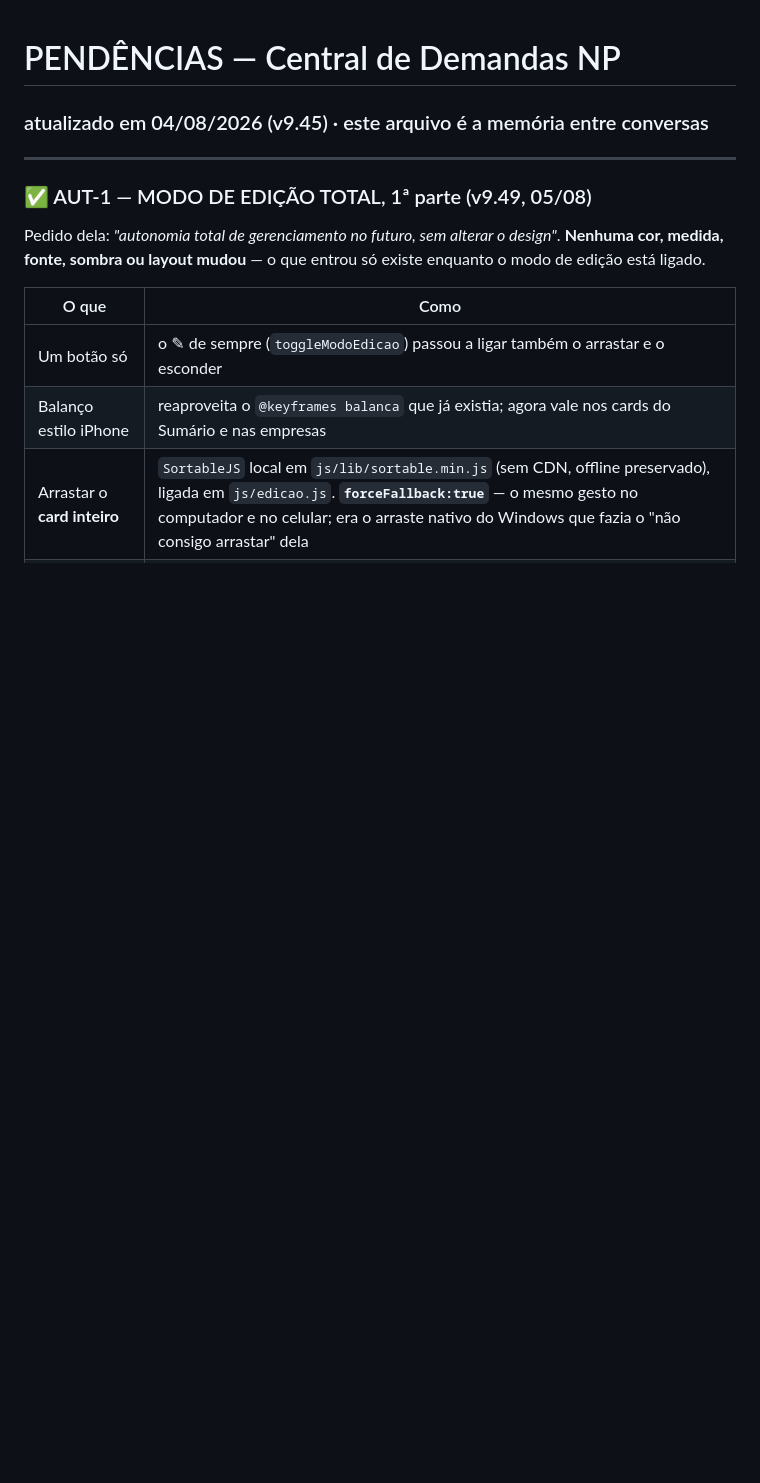
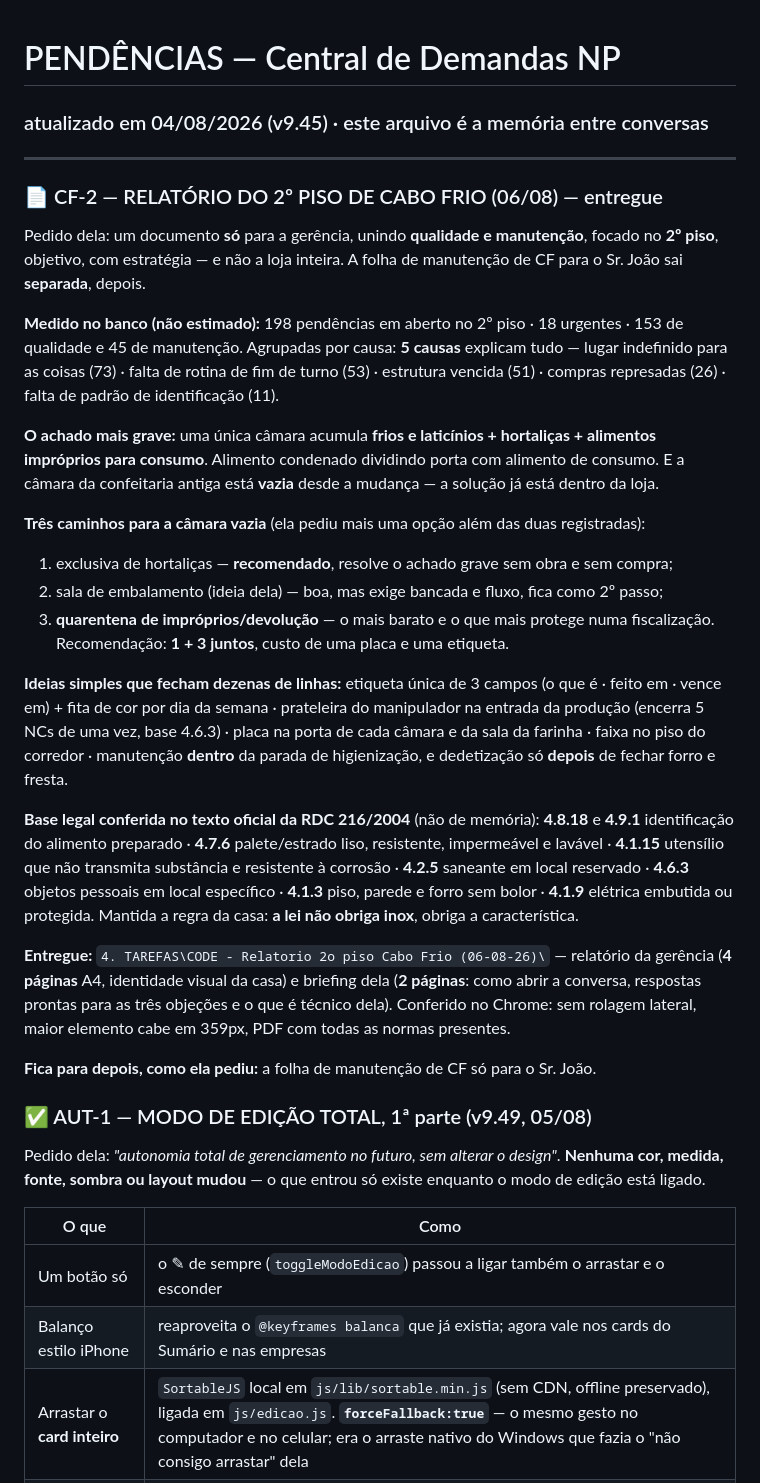
Before and after one commit to leticiaoliveira-gh/banco-demandas, a Markdown page: PENDENCIAS.md, the part around the change. GitHub-like rendering; blank space fills up the shorter version.

Commit message:
CF-2: relatorio do 2o piso de Cabo Frio para a gerencia (qualidade + manutencao) e briefing

```diff
--- a/PENDENCIAS.md
+++ b/PENDENCIAS.md
@@ -2,6 +2,47 @@
 ### atualizado em 04/08/2026 (v9.45) · este arquivo é a memória entre conversas
 
 ---
+
+### 📄 CF-2 — RELATÓRIO DO 2º PISO DE CABO FRIO (06/08) — entregue
+
+Pedido dela: um documento **só** para a gerência, unindo **qualidade e manutenção**, focado no
+**2º piso**, objetivo, com estratégia — e não a loja inteira. A folha de manutenção de CF para o
+Sr. João sai **separada**, depois.
+
+**Medido no banco (não estimado):** 198 pendências em aberto no 2º piso · 18 urgentes ·
+153 de qualidade e 45 de manutenção. Agrupadas por causa: **5 causas** explicam tudo —
+lugar indefinido para as coisas (73) · falta de rotina de fim de turno (53) · estrutura vencida (51)
+· compras represadas (26) · falta de padrão de identificação (11).
+
+**O achado mais grave:** uma única câmara acumula **frios e laticínios + hortaliças + alimentos
+impróprios para consumo**. Alimento condenado dividindo porta com alimento de consumo. E a câmara
+da confeitaria antiga está **vazia** desde a mudança — a solução já está dentro da loja.
+
+**Três caminhos para a câmara vazia** (ela pediu mais uma opção além das duas registradas):
+1. exclusiva de hortaliças — **recomendado**, resolve o achado grave sem obra e sem compra;
+2. sala de embalamento (ideia dela) — boa, mas exige bancada e fluxo, fica como 2º passo;
+3. **quarentena de impróprios/devolução** — o mais barato e o que mais protege numa fiscalização.
+Recomendação: **1 + 3 juntos**, custo de uma placa e uma etiqueta.
+
+**Ideias simples que fecham dezenas de linhas:** etiqueta única de 3 campos (o que é · feito em ·
+vence em) + fita de cor por dia da semana · prateleira do manipulador na entrada da produção
+(encerra 5 NCs de uma vez, base 4.6.3) · placa na porta de cada câmara e da sala da farinha ·
+faixa no piso do corredor · manutenção **dentro** da parada de higienização, e dedetização só
+**depois** de fechar forro e fresta.
+
+**Base legal conferida no texto oficial da RDC 216/2004** (não de memória): **4.8.18** e **4.9.1**
+identificação do alimento preparado · **4.7.6** palete/estrado liso, resistente, impermeável e
+lavável · **4.1.15** utensílio que não transmita substância e resistente à corrosão · **4.2.5**
+saneante em local reservado · **4.6.3** objetos pessoais em local específico · **4.1.3** piso,
+parede e forro sem bolor · **4.1.9** elétrica embutida ou protegida.
+Mantida a regra da casa: **a lei não obriga inox**, obriga a característica.
+
+**Entregue:** `4. TAREFAS\CODE - Relatorio 2o piso Cabo Frio (06-08-26)\` — relatório da gerência
+(**4 páginas** A4, identidade visual da casa) e briefing dela (**2 páginas**: como abrir a conversa,
+respostas prontas para as três objeções e o que é técnico dela). Conferido no Chrome: sem rolagem
+lateral, maior elemento cabe em 359px, PDF com todas as normas presentes.
+
+**Fica para depois, como ela pediu:** a folha de manutenção de CF só para o Sr. João.
 
 ### ✅ AUT-1 — MODO DE EDIÇÃO TOTAL, 1ª parte (v9.49, 05/08)
 
```
